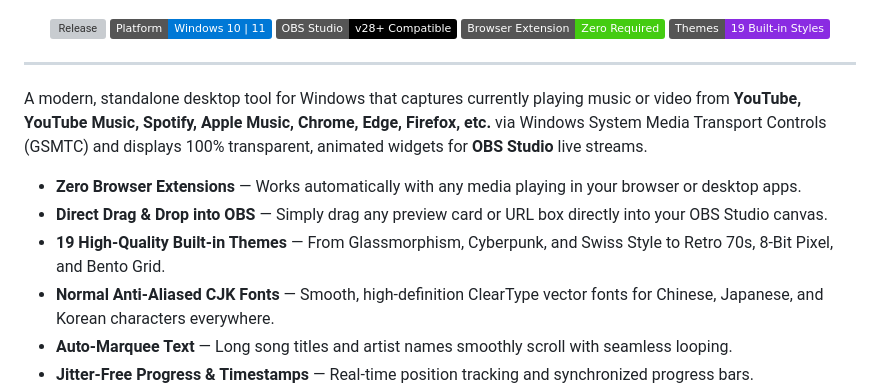
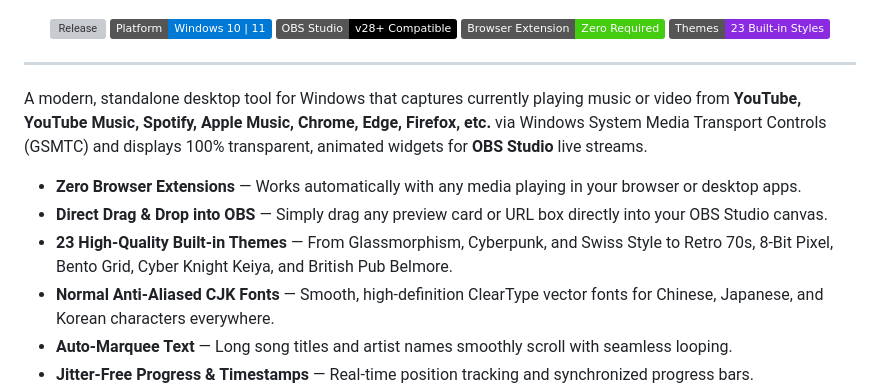
Before and after one commit to tokihorokeiya/musicDisplayObs, a Markdown page: README.md, the part around the change. Rendered like a GitHub page; badges without logos; grey boxes are pictures that could not be loaded.

```diff
--- a/README.md
+++ b/README.md
@@ -15,7 +15,7 @@
   <img src="https://img.shields.io/badge/Platform-Windows%2010%20%7C%2011-0078D6?logo=windows&logoColor=white" alt="Platform">
   <img src="https://img.shields.io/badge/OBS%20Studio-v28%2B%20Compatible-black?logo=obsstudio&logoColor=white" alt="OBS Studio">
   <img src="https://img.shields.io/badge/Browser%20Extension-Zero%20Required-success" alt="No Extensions">
-  <img src="https://img.shields.io/badge/Themes-19%20Built--in%20Styles-8A2BE2" alt="19 Themes">
+  <img src="https://img.shields.io/badge/Themes-23%20Built--in%20Styles-8A2BE2" alt="23 Themes">
 </p>
 
 ---
@@ -24,7 +24,7 @@ A modern, standalone desktop tool for Windows that captures currently playing mu
 
 * **Zero Browser Extensions** — Works automatically with any media playing in your browser or desktop apps.
 * **Direct Drag & Drop into OBS** — Simply drag any preview card or URL box directly into your OBS Studio canvas.
-* **19 High-Quality Built-in Themes** — From Glassmorphism, Cyberpunk, and Swiss Style to Retro 70s, 8-Bit Pixel, and Bento Grid.
+* **23 High-Quality Built-in Themes** — From Glassmorphism, Cyberpunk, and Swiss Style to Retro 70s, 8-Bit Pixel, Bento Grid, Cyber Knight Keiya, and British Pub Belmore.
 * **Normal Anti-Aliased CJK Fonts** — Smooth, high-definition ClearType vector fonts for Chinese, Japanese, and Korean characters everywhere.
 * **Auto-Marquee Text** — Long song titles and artist names smoothly scroll with seamless looping.
 * **Jitter-Free Progress & Timestamps** — Real-time position tracking and synchronized progress bars.
```
Also changed, not shown: README.ja.md (+2 -2 lines), README.zh-TW.md (+2 -2 lines).
